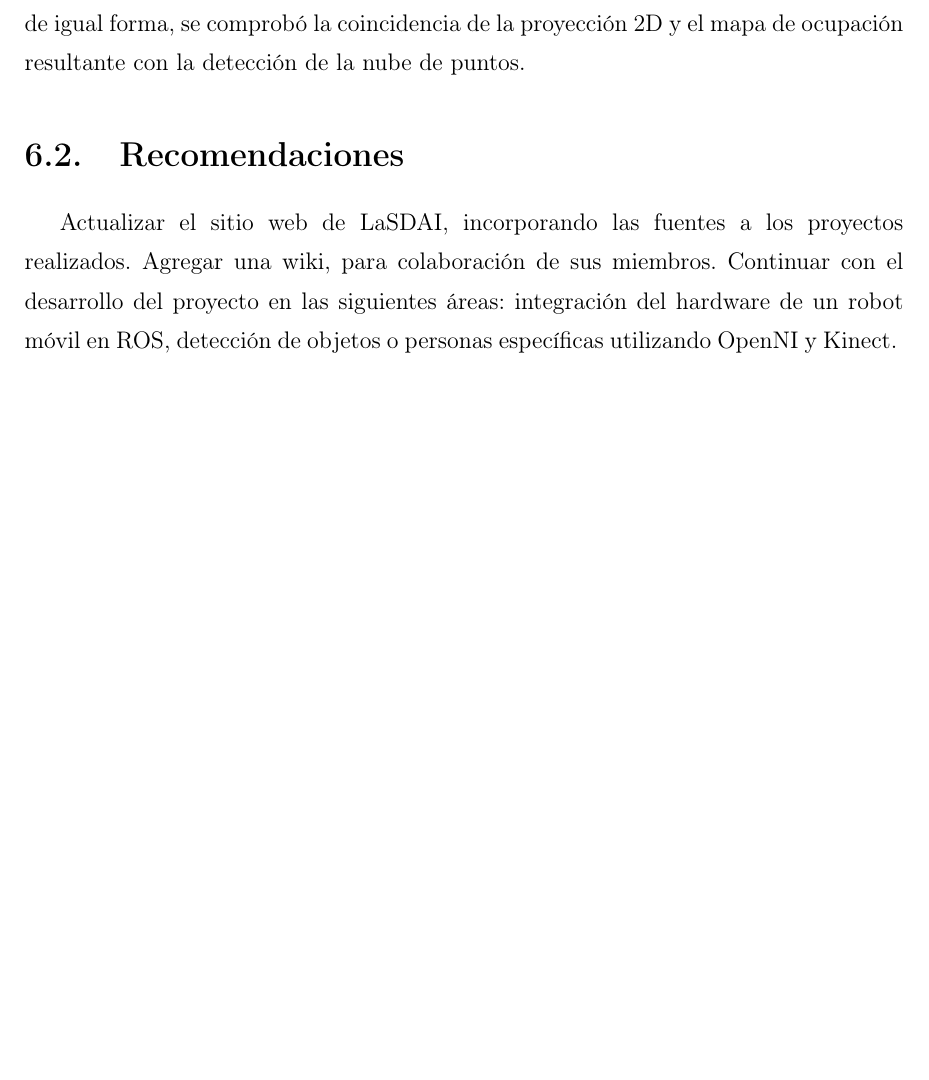
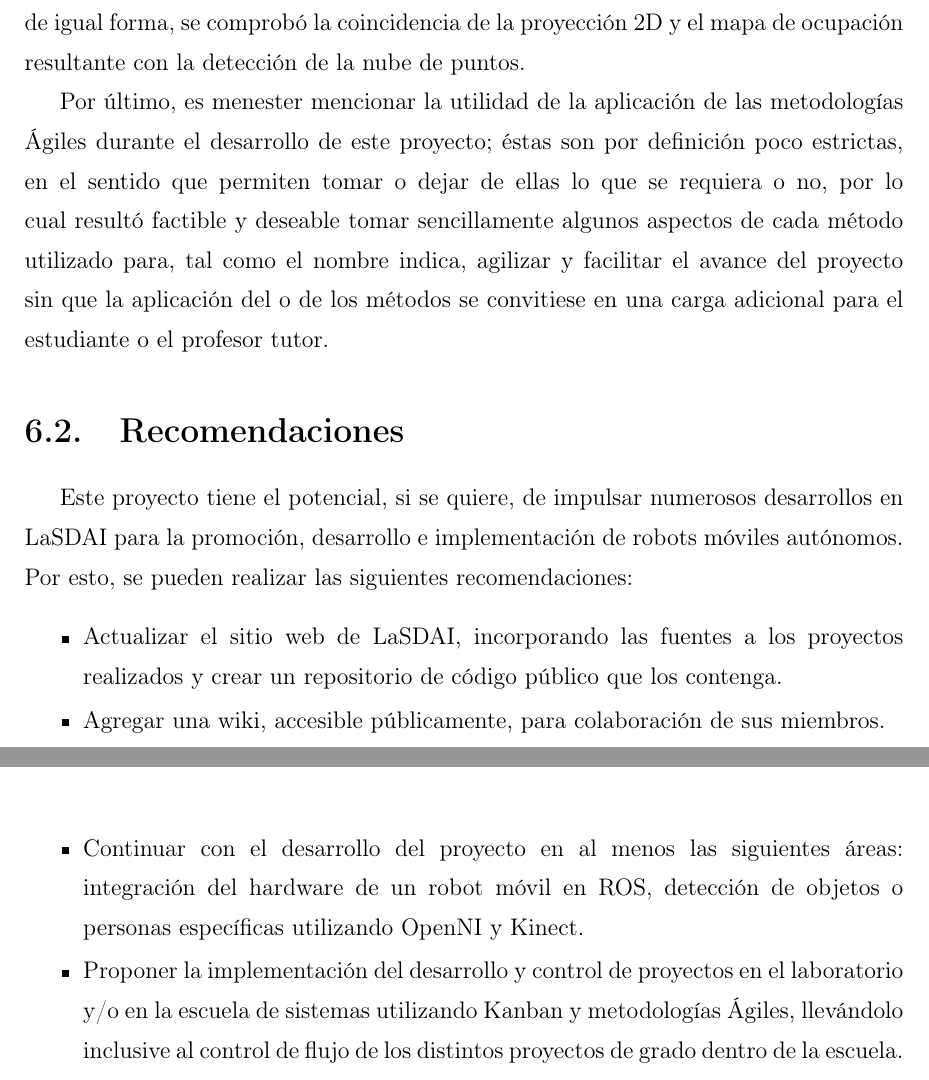
Before and after one commit to kenshin23/lasdai-ros-kinect-doc, a LaTeX book (02_version_preliminar/Proyecto de Grado.tex, which reads 02_version_preliminar/Conclusion.tex): part of page 75 of 82 before the commit and two parts of pages 75 and 76 of 83 after it, the two joined at a grey line, cut so that both start at the same text, the shorter picture padded with empty space. Compiled offline with pdfLaTeX.

Commit message:
Versión preliminar final

```diff
--- a/02_version_preliminar/Conclusion.tex
+++ b/02_version_preliminar/Conclusion.tex
@@ -14,7 +14,19 @@ En lo que respecta al soporte del sistema operativo y de la plataforma de softwa
 
 La generación del mapa de entorno se realizó mediante la elaboración de nubes de puntos provistas por el Kinect, por lo cual se comprobó su funcionamiento adecuado; de igual forma, se comprobó la coincidencia de la proyección 2D y el mapa de ocupación resultante con la detección de la nube de puntos.
 
+Por último, es menester mencionar la utilidad de la aplicación de las metodologías Ágiles durante el desarrollo de este proyecto; éstas son por definición poco estrictas, en el sentido que permiten tomar o dejar de ellas lo que se requiera o no, por lo cual resultó factible y deseable tomar sencillamente algunos aspectos de cada método utilizado para, tal como el nombre indica, agilizar y facilitar el avance del proyecto sin que la aplicación del o de los métodos se convitiese en una carga adicional para el estudiante o el profesor tutor.
+
 \section{Recomendaciones}
 
-Actualizar el sitio web de LaSDAI, incorporando las fuentes a los proyectos realizados.
-Agregar una wiki, para colaboración de sus miembros. Continuar con el desarrollo del proyecto en las siguientes áreas: integración del hardware de un robot móvil en ROS, detección de objetos o personas específicas utilizando OpenNI y Kinect.
+Este proyecto tiene el potencial, si se quiere, de impulsar numerosos desarrollos en LaSDAI para la promoción, desarrollo e implementación de robots móviles autónomos. Por esto, se pueden realizar las siguientes recomendaciones:
+
+\begin{itemize}
+	\itemsep1pt \parskip1pt \parsep1pt
+	\item Actualizar el sitio web de LaSDAI, incorporando las fuentes a los proyectos realizados y crear un repositorio de código público que los contenga.
+
+	\item Agregar una wiki, accesible públicamente, para colaboración de sus miembros.
+
+	\item Continuar con el desarrollo del proyecto en al menos las siguientes áreas: integración del hardware de un robot móvil en ROS, detección de objetos o personas específicas utilizando OpenNI y Kinect.
+
+	\item Proponer la implementación del desarrollo y control de proyectos en el laboratorio y/o en la escuela de sistemas utilizando Kanban y metodologías Ágiles, llevándolo inclusive al control de flujo de los distintos proyectos de grado dentro de la escuela.
+\end{itemize}
```
Also changed, not shown: 02_version_preliminar/Introduccion.tex (+1 -1 lines), 02_version_preliminar/Proyecto de Grado.tex (+6 -3 lines), 02_version_preliminar/Rango Impresión.txt (added, +2 -0 lines), 02_version_preliminar/Proyecto de Grado - web.pdf (added), 02_version_preliminar/Conclusion.tex (2 more changed lines), 2 other files.
